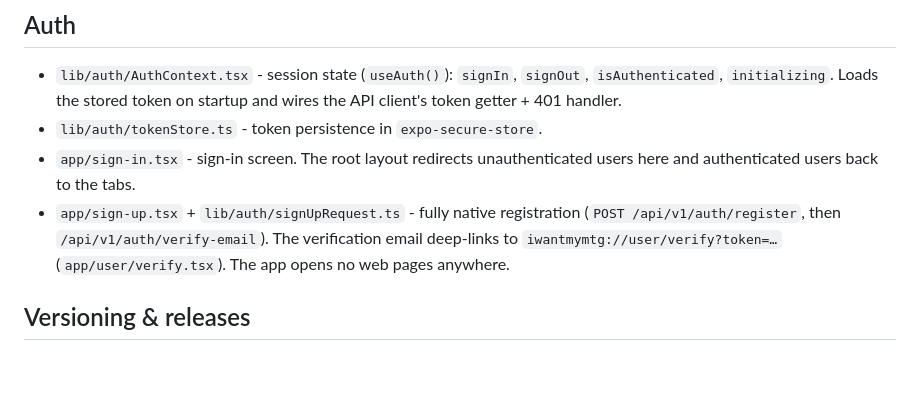
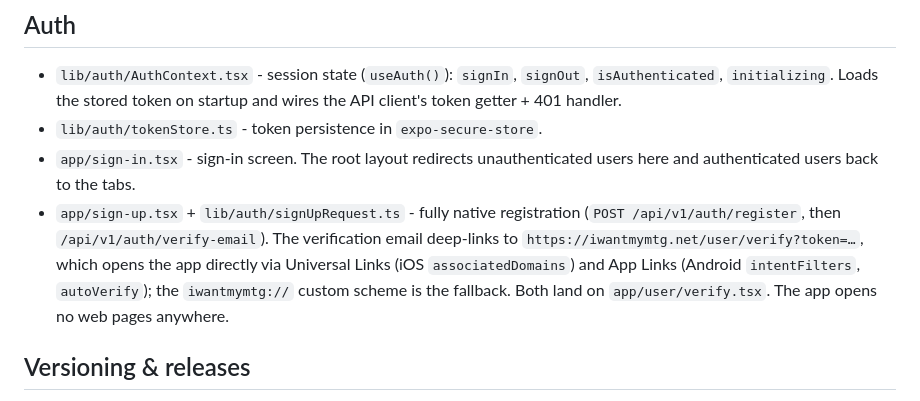
Before and after one commit to matthewdtowles/i-want-my-mtg-mobile, a Markdown page: README.md, the part around the change. GitHub-like rendering; blank space fills up the shorter version.

Commit message:
docs: correct deep-link description and narrow the App Review claim
Both from review on #83:

- README: the verification email deep-links via https://iwantmymtg.net/user/verify
  (Universal Links / App Links, per app.json associatedDomains + autoVerify
  intentFilters), with the iwantmymtg:// scheme as fallback. The doc named
  only the custom scheme.
- GO-LIVE 3H: the Resolution Center reply claimed 'no occurrence ... anywhere
  in the app'. Narrowed to displayed text and server error messages. The cited
  lib/api/schema.ts '(Premium)' strings are comments in a types-only generated
  file (zero runtime exports, erased at compile) so they never reach the
  binary -- but an absolute claim App Review could contradict with a grep is
  exactly the overreach that caused this rejection loop.

```diff
--- a/README.md
+++ b/README.md
@@ -140,8 +140,11 @@ on a 401.
   users here and authenticated users back to the tabs.
 - `app/sign-up.tsx` + `lib/auth/signUpRequest.ts` - fully native registration
   (`POST /api/v1/auth/register`, then `/api/v1/auth/verify-email`). The
-  verification email deep-links to `iwantmymtg://user/verify?token=…`
-  (`app/user/verify.tsx`). The app opens no web pages anywhere.
+  verification email deep-links to `https://iwantmymtg.net/user/verify?token=…`,
+  which opens the app directly via Universal Links (iOS `associatedDomains`)
+  and App Links (Android `intentFilters`, `autoVerify`); the `iwantmymtg://`
+  custom scheme is the fallback. Both land on `app/user/verify.tsx`. The app
+  opens no web pages anywhere.
 
 ## Versioning & releases
 
```
Also changed, not shown: GO-LIVE.md (+1 -1 lines).
